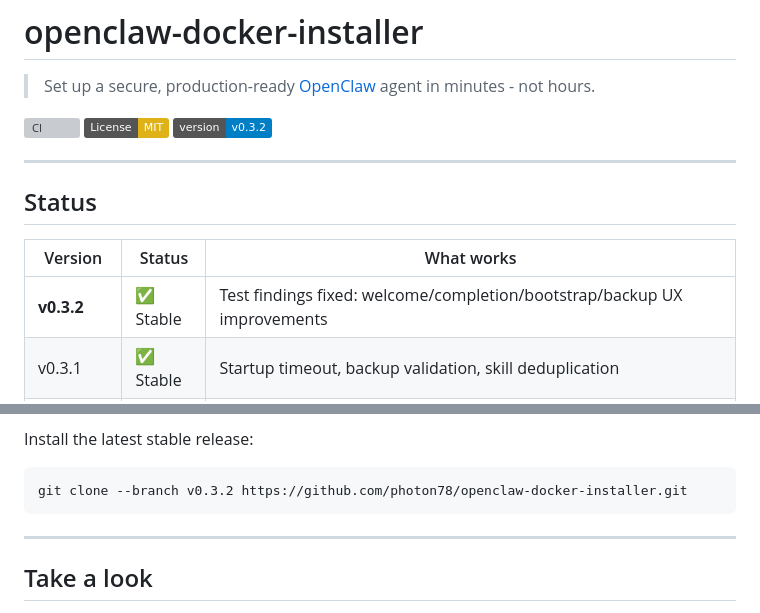
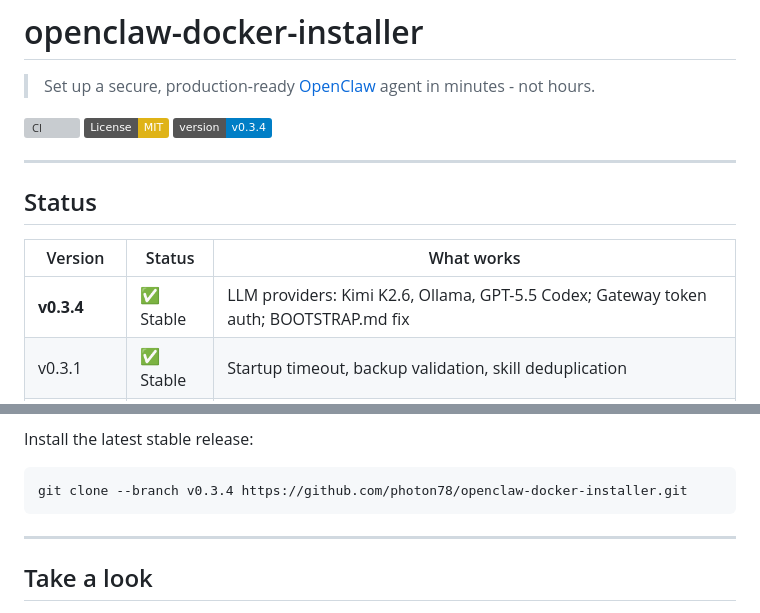
Before and after one commit to photon78/openclaw-docker-installer, a Markdown page: README.md, 2 parts joined by grey strips. GitHub-like rendering; badges without logos; grey boxes are pictures that could not be loaded.

Commit message:
docs: update CHANGELOG and README for v0.3.4

````diff
--- a/README.md
+++ b/README.md
@@ -4,7 +4,7 @@
 
 [![CI](https://github.com/photon78/openclaw-docker-installer/actions/workflows/ci.yml/badge.svg?branch=main)](https://github.com/photon78/openclaw-docker-installer/actions)
 [![License: MIT](https://img.shields.io/badge/License-MIT-yellow.svg)](LICENSE)
-[![Version](https://img.shields.io/badge/version-v0.3.2-blue)](CHANGELOG.md)
+[![Version](https://img.shields.io/badge/version-v0.3.4-blue)](CHANGELOG.md)
 
 ---
 
@@ -12,7 +12,7 @@
 
 | Version | Status | What works |
 |---------|--------|------------|
-| **v0.3.2** | ✅ Stable | Test findings fixed: welcome/completion/bootstrap/backup UX improvements |
+| **v0.3.4** | ✅ Stable | LLM providers: Kimi K2.6, Ollama, GPT-5.5 Codex; Gateway token auth; BOOTSTRAP.md fix |
 | v0.3.1 | ✅ Stable | Startup timeout, backup validation, skill deduplication |
 | v0.3.0 | ✅ Stable | Multi-agent system, sub-agent hardening, skills bundled, dynamic provider config, systemd autostart, `--dry-run` |
 | v0.2.1 | ✅ Stable | Windows 11 compatibility fixes, UTF-8 encoding, permission handling |
@@ -23,7 +23,7 @@
 
 Install the latest stable release:
 ```bash
-git clone --branch v0.3.2 https://github.com/photon78/openclaw-docker-installer.git
+git clone --branch v0.3.4 https://github.com/photon78/openclaw-docker-installer.git
 ```
 
 ---
````
Also changed, not shown: CHANGELOG.md (+29 -0 lines).
